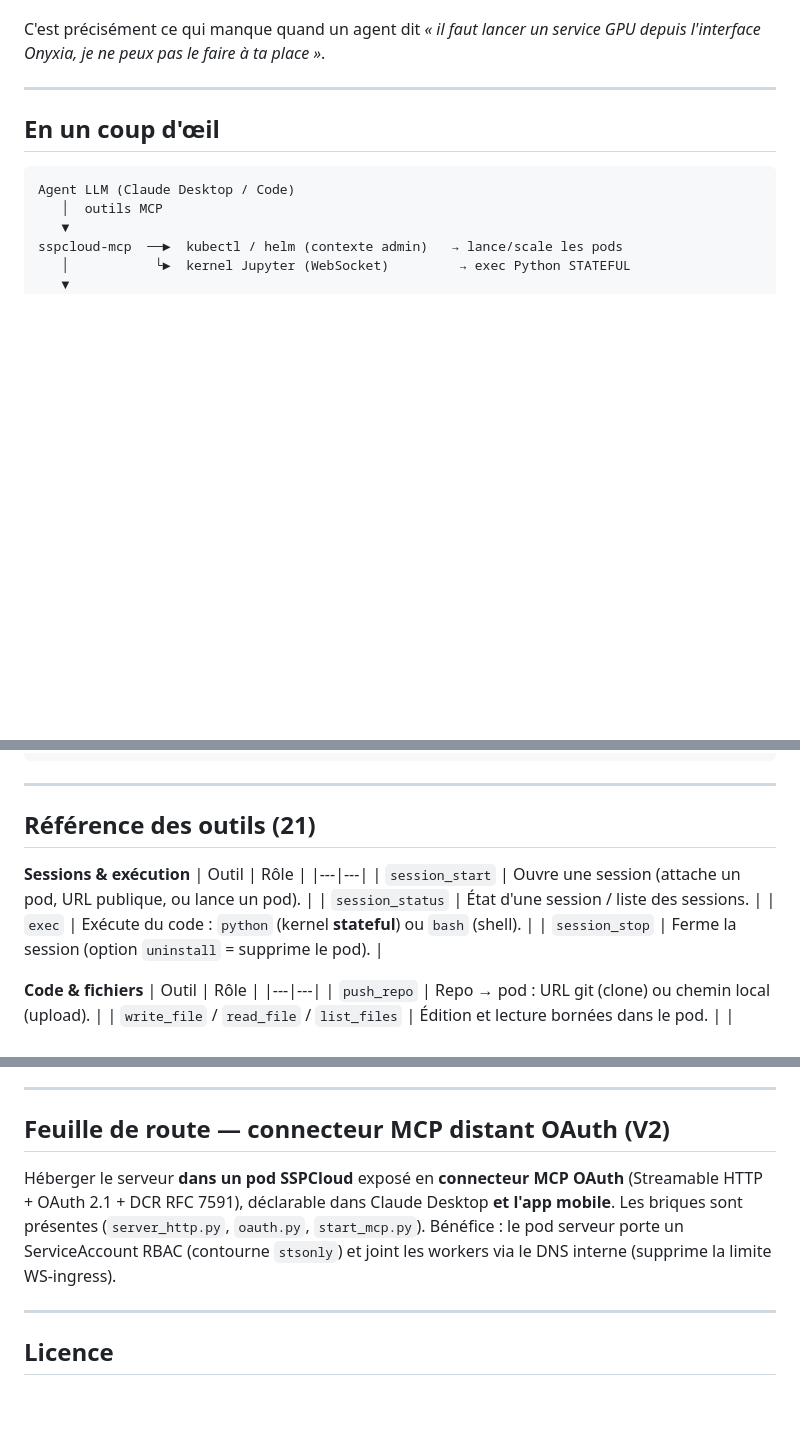
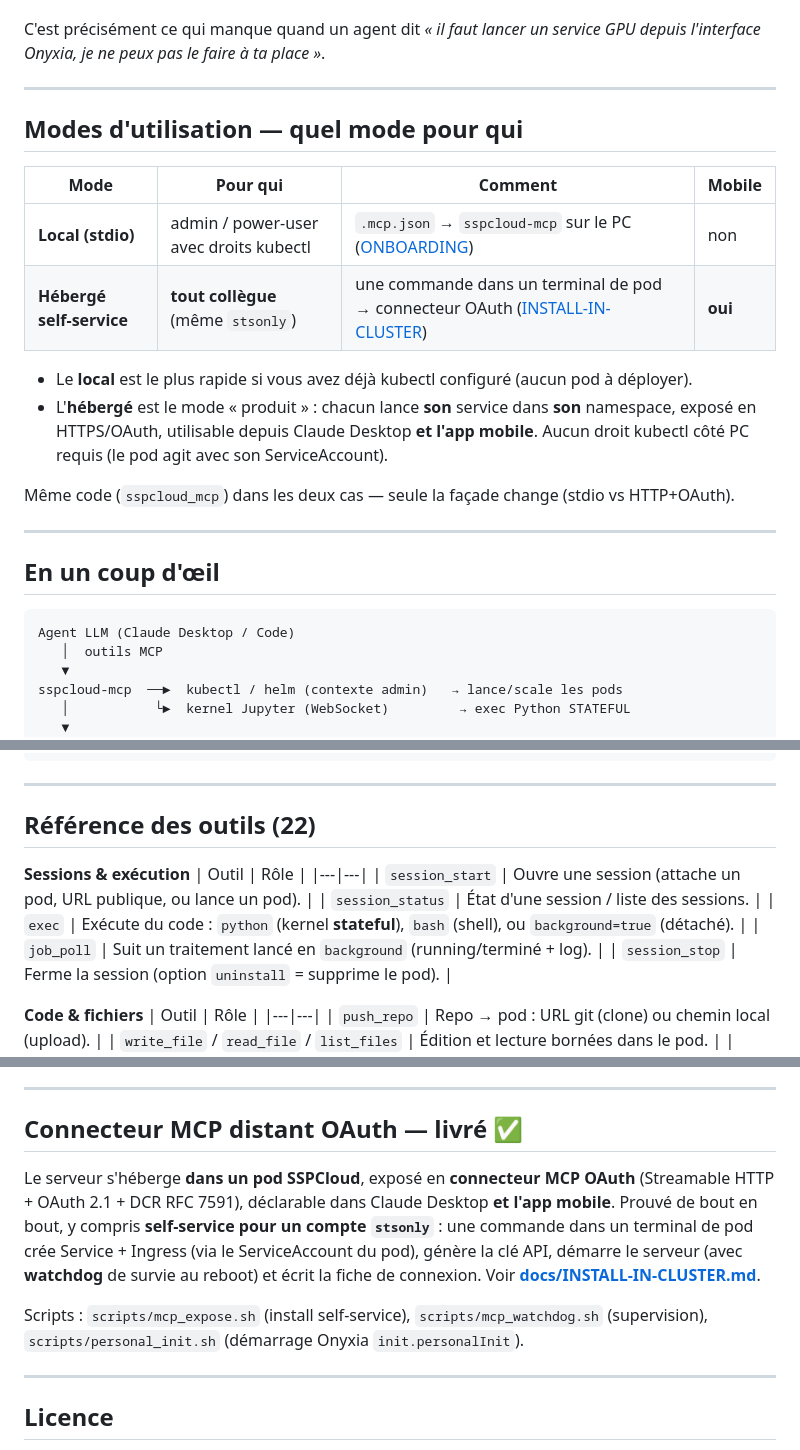
Before and after one commit to nic01asFr/sspcloud-mcp, a Markdown page: README.md, 3 parts joined by grey strips. Rendered like a GitHub page; blank space fills up the shorter version.

```diff
--- a/README.md
+++ b/README.md
@@ -24,6 +24,22 @@ Jupyter** — exposant tout cela à l'agent sous forme d'outils simples et born
 
 C'est précisément ce qui manque quand un agent dit *« il faut lancer un service GPU
 depuis l'interface Onyxia, je ne peux pas le faire à ta place »*.
+
+---
+
+## Modes d'utilisation — quel mode pour qui
+
+| Mode | Pour qui | Comment | Mobile |
+|---|---|---|---|
+| **Local (stdio)** | admin / power-user avec droits kubectl | `.mcp.json` → `sspcloud-mcp` sur le PC ([ONBOARDING](docs/ONBOARDING.md)) | non |
+| **Hébergé self-service** | **tout collègue** (même `stsonly`) | une commande dans un terminal de pod → connecteur OAuth ([INSTALL-IN-CLUSTER](docs/INSTALL-IN-CLUSTER.md)) | **oui** |
+
+- Le **local** est le plus rapide si vous avez déjà kubectl configuré (aucun pod à déployer).
+- L'**hébergé** est le mode « produit » : chacun lance **son** service dans **son** namespace,
+  exposé en HTTPS/OAuth, utilisable depuis Claude Desktop **et l'app mobile**. Aucun droit
+  kubectl côté PC requis (le pod agit avec son ServiceAccount).
+
+Même code (`sspcloud_mcp`) dans les deux cas — seule la façade change (stdio vs HTTP+OAuth).
 
 ---
 
@@ -141,14 +157,15 @@ session_stop(session_id=...)                 # libère kernel + port-forward
 
 ---
 
-## Référence des outils (21)
+## Référence des outils (22)
 
 **Sessions & exécution**
 | Outil | Rôle |
 |---|---|
 | `session_start` | Ouvre une session (attache un pod, URL publique, ou lance un pod). |
 | `session_status` | État d'une session / liste des sessions. |
-| `exec` | Exécute du code : `python` (kernel **stateful**) ou `bash` (shell). |
+| `exec` | Exécute du code : `python` (kernel **stateful**), `bash` (shell), ou `background=true` (détaché). |
+| `job_poll` | Suit un traitement lancé en `background` (running/terminé + log). |
 | `session_stop` | Ferme la session (option `uninstall` = supprime le pod). |
 
 **Code & fichiers**
@@ -208,13 +225,17 @@ Détails de conception : voir la note d'architecture d'origine dans le dépôt P
 
 ---
 
-## Feuille de route — connecteur MCP distant OAuth (V2)
+## Connecteur MCP distant OAuth — livré ✅
 
-Héberger le serveur **dans un pod SSPCloud** exposé en **connecteur MCP OAuth**
-(Streamable HTTP + OAuth 2.1 + DCR RFC 7591), déclarable dans Claude Desktop **et
-l'app mobile**. Les briques sont présentes (`server_http.py`, `oauth.py`, `start_mcp.py`).
-Bénéfice : le pod serveur porte un ServiceAccount RBAC (contourne `stsonly`) et joint les
-workers via le DNS interne (supprime la limite WS-ingress).
+Le serveur s'héberge **dans un pod SSPCloud**, exposé en **connecteur MCP OAuth**
+(Streamable HTTP + OAuth 2.1 + DCR RFC 7591), déclarable dans Claude Desktop **et l'app
+mobile**. Prouvé de bout en bout, y compris **self-service pour un compte `stsonly`** :
+une commande dans un terminal de pod crée Service + Ingress (via le ServiceAccount du pod),
+génère la clé API, démarre le serveur (avec **watchdog** de survie au reboot) et écrit la
+fiche de connexion. Voir **[docs/INSTALL-IN-CLUSTER.md](docs/INSTALL-IN-CLUSTER.md)**.
+
+Scripts : `scripts/mcp_expose.sh` (install self-service), `scripts/mcp_watchdog.sh`
+(supervision), `scripts/personal_init.sh` (démarrage Onyxia `init.personalInit`).
 
 ---
 
```
Also changed, not shown: CHANGELOG.md (added, +30 -0 lines), docs/INSTALL-IN-CLUSTER.md (+23 -17 lines), docs/ONBOARDING.md (+1 -1 lines), docs/img/04-oauth-authorize.png (added).
